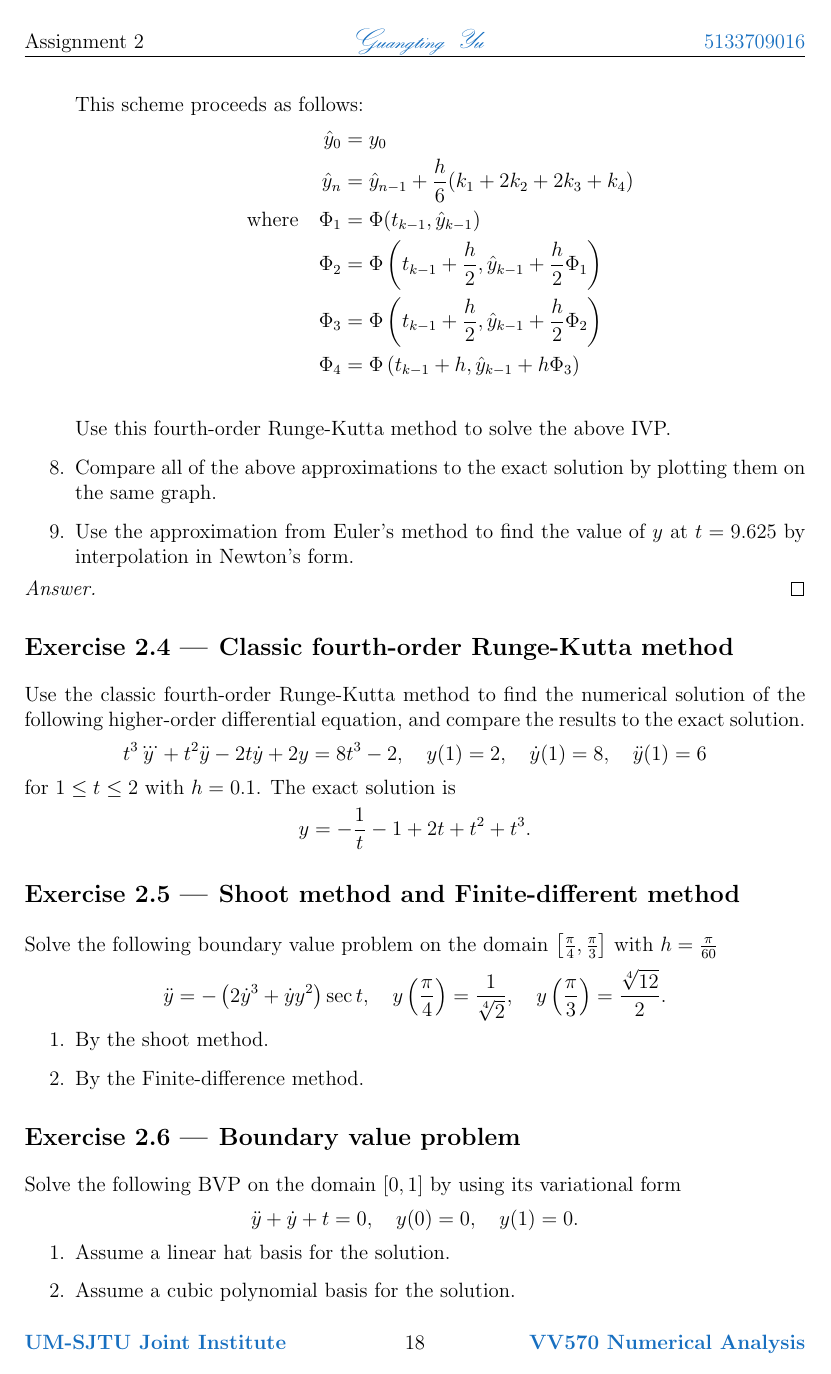
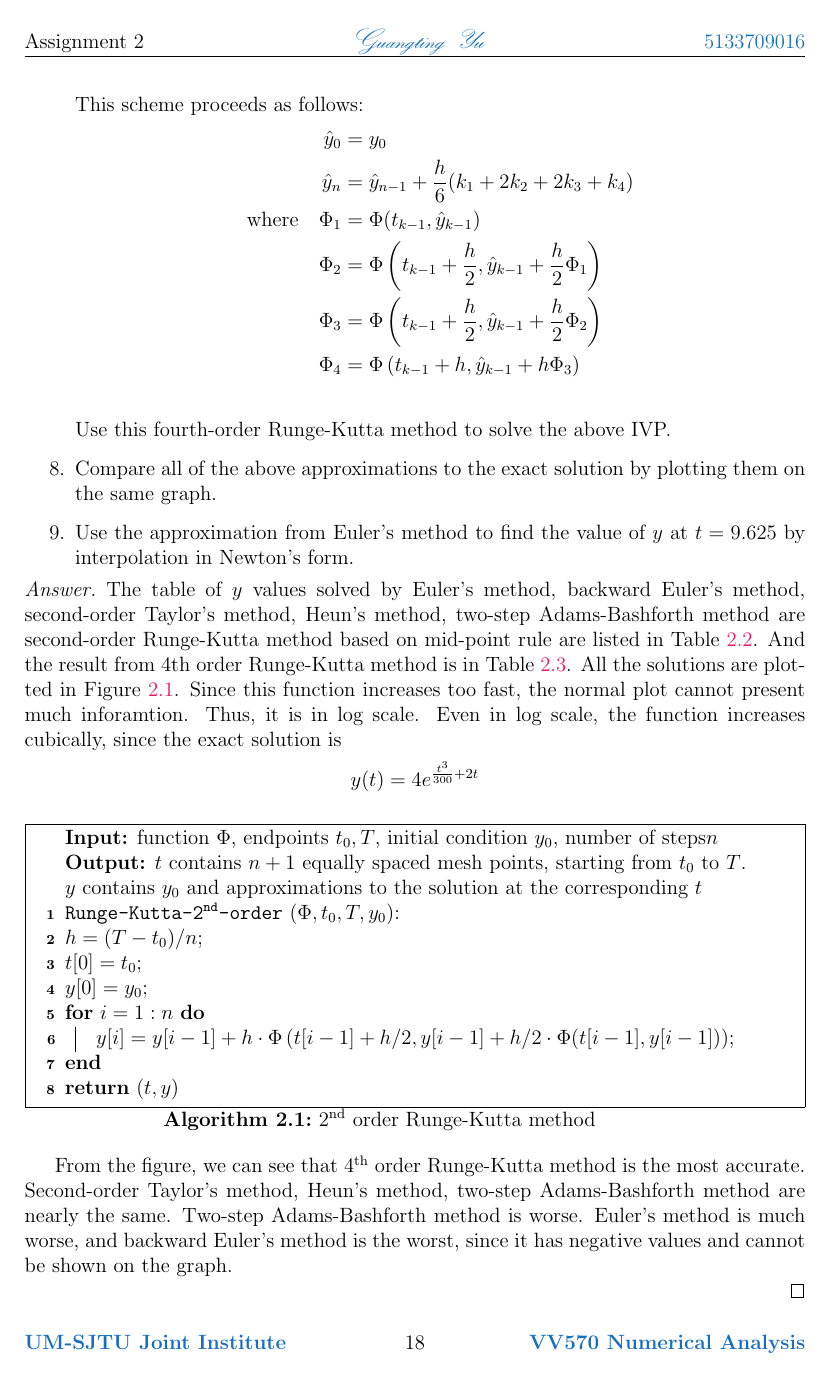
Before and after one commit to yugt/numerical-analysis, a LaTeX thesis (main.tex, which reads assignments/assignment9.tex): page 18 of 21 before the commit and page 18 of 22 after it. Compiled offline with pdfLaTeX.

Commit message:
ass 9 p3

```diff
--- a/assignments/assignment9.tex
+++ b/assignments/assignment9.tex
@@ -124,6 +124,14 @@ Solve the following IVP using the step size \(h = 1\)
 	\item Use the approximation from Euler's method to find the value of \(y\) at \(t=9.625\) by interpolation in Newton's form.
 \end{enumerate}
 \begin{proof}[Answer]
+The table of \(y\) values solved by Euler's method, backward Euler's method, second-order Taylor's method, Heun's method, two-step Adams-Bashforth method are second-order Runge-Kutta method based on mid-point rule are listed in Table \ref{odecomparisontab}.
+And the result from 4\(\text{th}\) order Runge-Kutta method is in Table \ref{rungekutta4}.
+All the solutions are plotted in Figure \ref{odecomparisonfig}.
+Since this function increases too fast, the normal plot cannot present much inforamtion.
+Thus, it is in log scale.
+Even in log scale, the function increases cubically, since the exact solution is
+\[ y(t)=4 e^{\frac{t^3}{300}+2 t} \]
+
 
 \ifnum\webview=1
 	\begin{table}[H]
@@ -279,6 +287,33 @@ Solve the following IVP using the step size \(h = 1\)
 	\caption{Comparison of different methods to solve ODE}
 	\label{odecomparisontab}
 \end{table}
+
+
+\ifnum\webview=1
+	\begin{algorithm2e}[H]
+\else
+	\begin{algorithm2e}[htbp]
+\fi
+	\KwIn{function \(\Phi\), endpoints \(t_0,T\), initial condition \(y_0\), number of steps\(n\)}
+	\KwOut{\(t\) contains \(n+1\) equally spaced mesh points, starting from \(t_0\) to \(T\).\\
+	\(y\) contains \(y_0\) and approximations to the solution at the corresponding \(t\)}
+	\SetKwFunction{KwFn}{Runge-Kutta-2\(^\text{nd}\)-order}
+	\KwFn(\(\Phi,t_0,T,y_0\)){:\\ }
+	{
+		\(h=(T-t_0)/n\)\;
+		\(t[0]=t_0\)\;
+		\(y[0]=y_0\)\;
+		\For{\(i=1:n\)}
+		{
+			\(y[i]=y[i-1]+h\cdot\Phi\left(t[i-1]+h/2,y[i-1]+h/2\cdot\Phi(t[i-1],y[i-1])\right)\)\;
+		}
+	}
+
+	\Return{\((t,y)\)}
+	\caption{2\(^\text{nd}\) order Runge-Kutta method}
+\end{algorithm2e}
+
+
 
 \ifnum\webview=1
 	\begin{table}[H]
@@ -324,6 +360,13 @@ Solve the following IVP using the step size \(h = 1\)
 	\caption{Comparison of different methods to solve ODE}
 	\label{odecomparisonfig}
 \end{figure}
+
+
+From the figure, we can see that 4\(^\text{th}\) order Runge-Kutta method is the most accurate.
+Second-order Taylor's method, Heun's method, two-step Adams-Bashforth method are nearly the same.
+Two-step Adams-Bashforth method is worse.
+Euler's method is much worse, and backward Euler's method is the worst, since it has negative values and cannot be shown on the graph.
+
 
 
 \end{proof}
```
Also changed, not shown: assignments/assignment9.tex (3 more changed lines), 1 other file.
